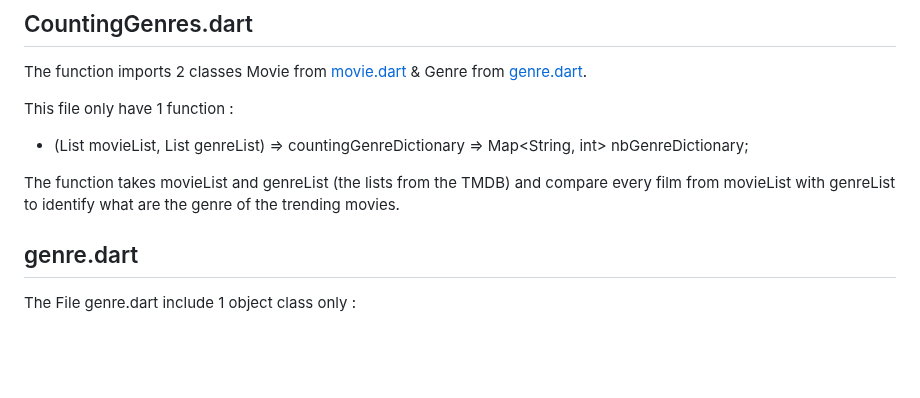
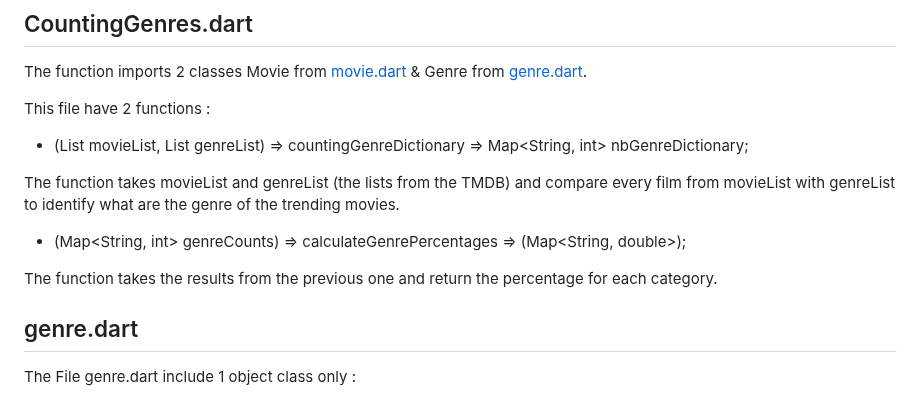
Before and after one commit to Sorbeto1610/flutter_GIV_MovieDashboard, a Markdown page: lib/ArchitectureExplained.md, the part around the change. Rendered like a GitHub page; blank space fills up the shorter version.

Commit message:
Update de ArchitectureExplained.md

```diff
--- a/lib/ArchitectureExplained.md
+++ b/lib/ArchitectureExplained.md
@@ -54,13 +54,17 @@ The file you are reading explaining all the files of the lib.
 
 The function imports 2 classes Movie from [movie.dart](#moviedart) & Genre from [genre.dart](#genredart).
 
-This file only have 1 function :
+This file have 2 functions :
 
 - (List<Movie> movieList, List<Genre> genreList) => countingGenreDictionary => Map<String, int> nbGenreDictionary;
+
 
 The function takes movieList and genreList (the lists from the TMDB) and compare every film from movieList with genreList to identify what are the genre of the trending movies.
 
 
+- (Map<String, int> genreCounts) => calculateGenrePercentages => (Map<String, double>);
+
+The function takes the results from the previous one and return the percentage for each category.
 ## genre.dart
 
 
```
